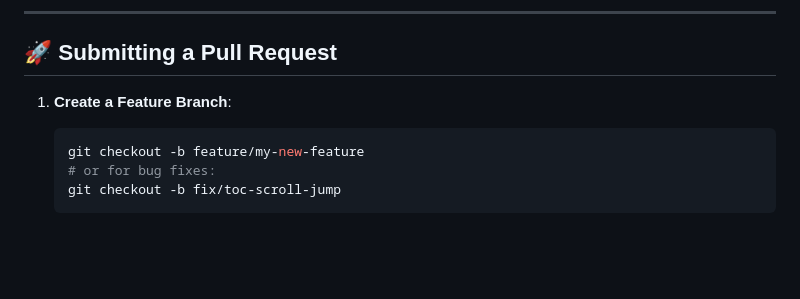
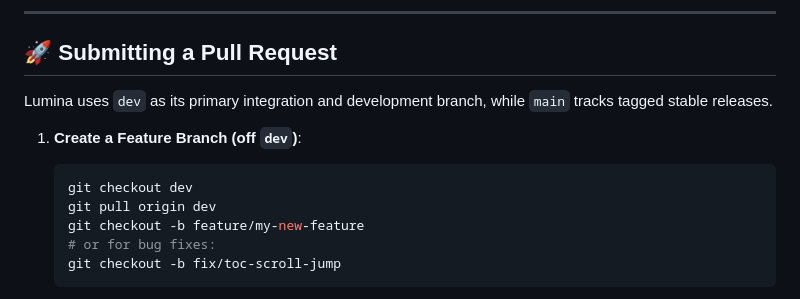
Before and after one commit to tasmirz/lumina, a Markdown page: CONTRIBUTING.md, the part around the change. Rendered like a GitHub page; blank space fills up the shorter version.

````diff
--- a/CONTRIBUTING.md
+++ b/CONTRIBUTING.md
@@ -194,8 +194,12 @@ cd android && ./gradlew testDebugUnitTest
 
 ## 🚀 Submitting a Pull Request
 
-1. **Create a Feature Branch**:
+Lumina uses `dev` as its primary integration and development branch, while `main` tracks tagged stable releases.
+
+1. **Create a Feature Branch (off `dev`)**:
    ```bash
+   git checkout dev
+   git pull origin dev
    git checkout -b feature/my-new-feature
    # or for bug fixes:
    git checkout -b fix/toc-scroll-jump
````
Also changed, not shown: README.md (+23 -0 lines).
